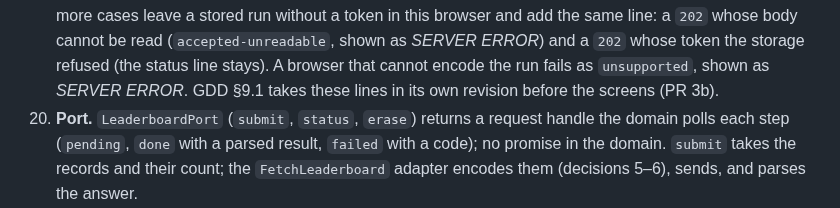
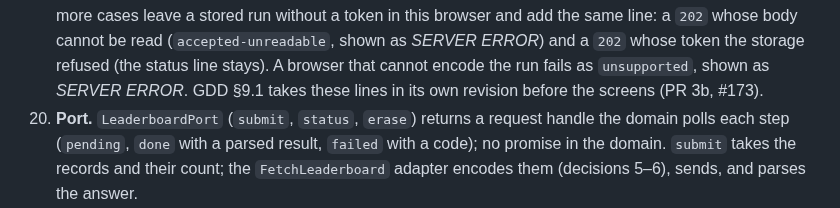
Before and after one commit to benoit-bremaud/retro-shmup, a Markdown page: docs/decisions/ADR-0031-record-runs-and-send-them-online.md, the part around the change. Rendered like a GitHub page.

Commit message:
docs(adr): track the GDD revision for the new token-lost lines (#167)
Co-Authored-By: Claude Opus 5.5 <noreply@anthropic.com>

```diff
--- a/docs/decisions/ADR-0031-record-runs-and-send-them-online.md
+++ b/docs/decisions/ADR-0031-record-runs-and-send-them-online.md
@@ -155,7 +155,7 @@ server follow-up benoit-bremaud/retro-leaderboard#14.
     in this browser and add the same line: a `202` whose body cannot be read
     (`accepted-unreadable`, shown as *SERVER ERROR*) and a `202` whose token the storage refused
     (the status line stays). A browser that cannot encode the run fails as `unsupported`, shown as
-    *SERVER ERROR*. GDD §9.1 takes these lines in its own revision before the screens (PR 3b).
+    *SERVER ERROR*. GDD §9.1 takes these lines in its own revision before the screens (PR 3b, #173).
 20. **Port.** `LeaderboardPort` (`submit`, `status`, `erase`) returns a request handle the domain
     polls each step (`pending`, `done` with a parsed result, `failed` with a code); no promise in
     the domain. `submit` takes the records and their count; the `FetchLeaderboard` adapter
```
Also changed, not shown: 1 other file.
